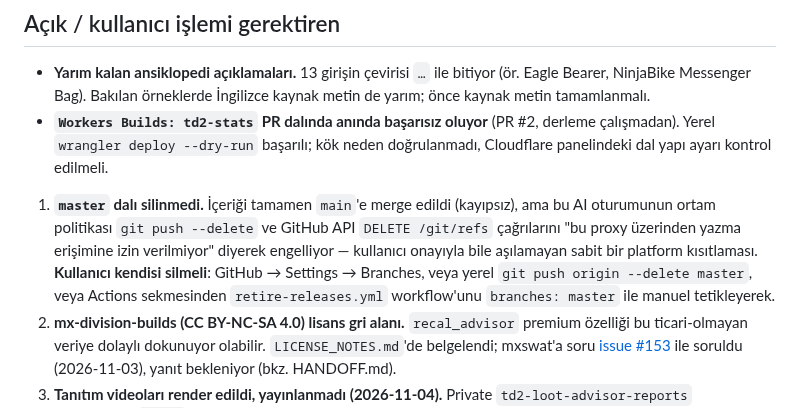
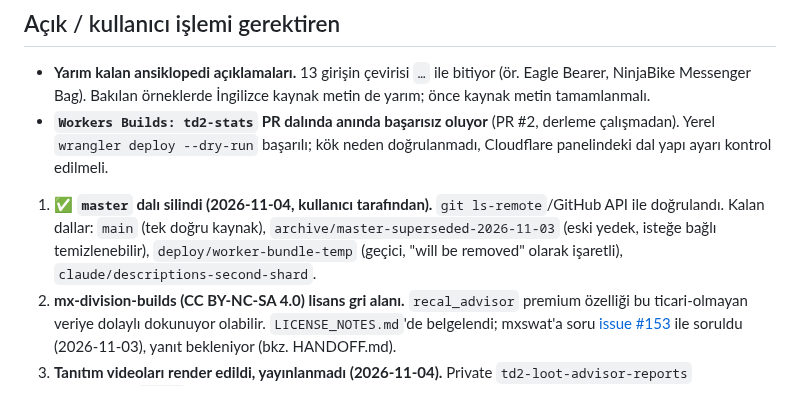
Before and after one commit to FEDERALTURK/td2-loot-advisor, a Markdown page: BUGS.md, the part around the change. Rendered like a GitHub page.

```diff
--- a/BUGS.md
+++ b/BUGS.md
@@ -12,7 +12,7 @@
 - **Yarım kalan ansiklopedi açıklamaları.** 13 girişin çevirisi `…` ile bitiyor (ör. Eagle Bearer, NinjaBike Messenger Bag). Bakılan örneklerde İngilizce kaynak metin de yarım; önce kaynak metin tamamlanmalı.
 - **`Workers Builds: td2-stats` PR dalında anında başarısız oluyor** (PR #2, derleme çalışmadan). Yerel `wrangler deploy --dry-run` başarılı; kök neden doğrulanmadı, Cloudflare panelindeki dal yapı ayarı kontrol edilmeli.
 
-1. **`master` dalı silinmedi.** İçeriği tamamen `main`'e merge edildi (kayıpsız), ama bu AI oturumunun ortam politikası `git push --delete` ve GitHub API `DELETE /git/refs` çağrılarını "bu proxy üzerinden yazma erişimine izin verilmiyor" diyerek engelliyor — kullanıcı onayıyla bile aşılamayan sabit bir platform kısıtlaması. **Kullanıcı kendisi silmeli**: GitHub → Settings → Branches, veya yerel `git push origin --delete master`, veya Actions sekmesinden `retire-releases.yml` workflow'unu `branches: master` ile manuel tetikleyerek.
+1. ✅ **`master` dalı silindi (2026-11-04, kullanıcı tarafından).** `git ls-remote`/GitHub API ile doğrulandı. Kalan dallar: `main` (tek doğru kaynak), `archive/master-superseded-2026-11-03` (eski yedek, isteğe bağlı temizlenebilir), `deploy/worker-bundle-temp` (geçici, "will be removed" olarak işaretli), `claude/descriptions-second-shard`.
 2. **mx-division-builds (CC BY-NC-SA 4.0) lisans gri alanı.** `recal_advisor` premium özelliği bu ticari-olmayan veriye dolaylı dokunuyor olabilir. `LICENSE_NOTES.md`'de belgelendi; mxswat'a soru [issue #153](https://github.com/mxswat/mx-division-builds/issues/153) ile soruldu (2026-11-03), yanıt bekleniyor (bkz. HANDOFF.md).
 3. **Tanıtım videoları render edildi, yayınlanmadı (2026-11-04).** Private `td2-loot-advisor-reports` reposundaki `promo` pipeline'ı çalıştırıldı; 4 video (EN/TR × yatay/dikey) üretildi ve kullanıcıya teslim edildi. `promo` dalı kendi `main`'ine hâlâ merge edilmedi (üretim çıktıları zaten git'e commit edilmiyor, bkz. `.gitignore`). README/Release/YouTube'a koyma kararı kullanıcıya ait — detay: `ROADMAP.md`.
 4. **SignPath Foundation (ücretsiz OSS kod imzalama) başvurusu reddedildi (2026-11-03).** Gerekçe: proje henüz
```
Also changed, not shown: HANDOFF.md (+1 -1 lines), ROADMAP.md (+4 -5 lines).
